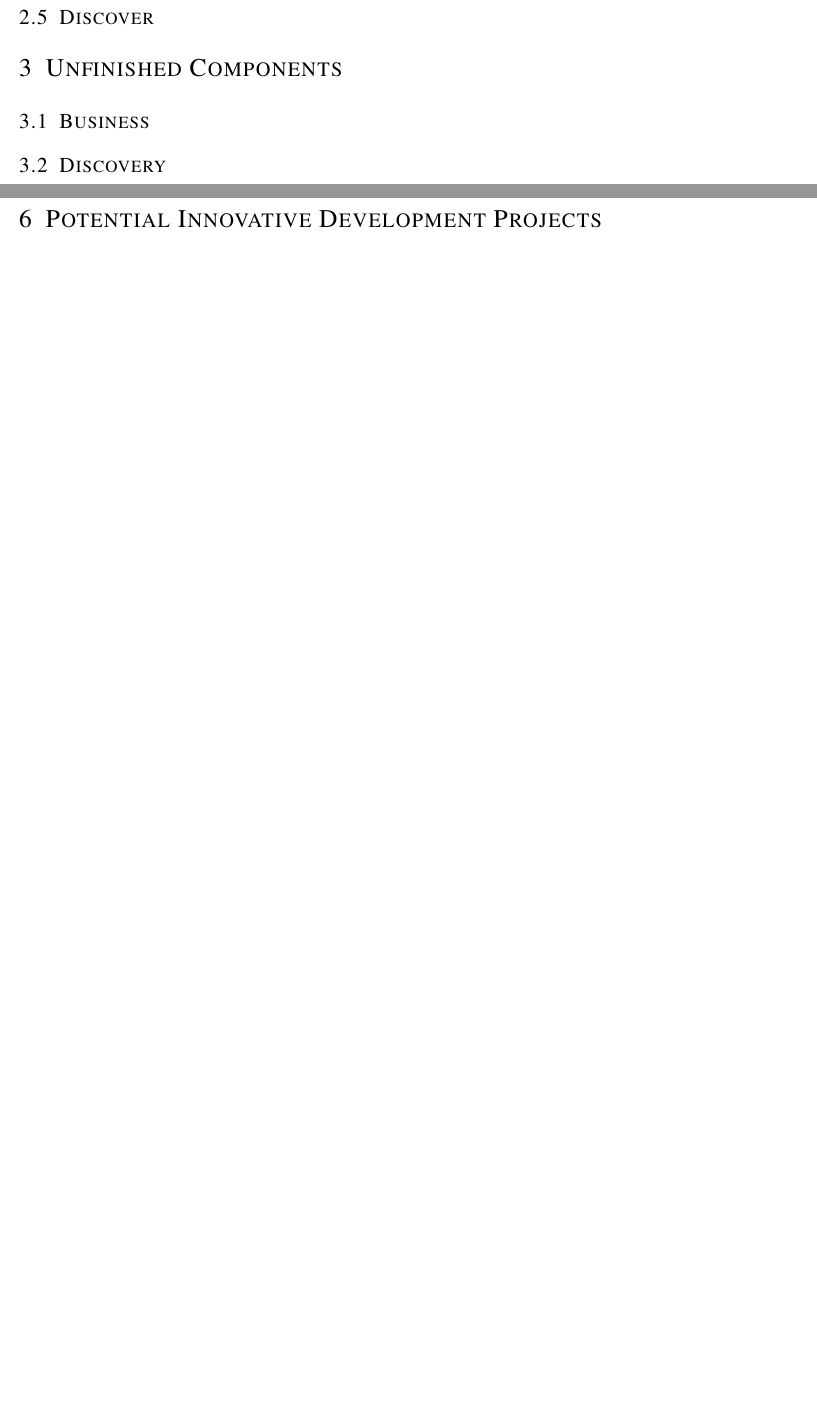
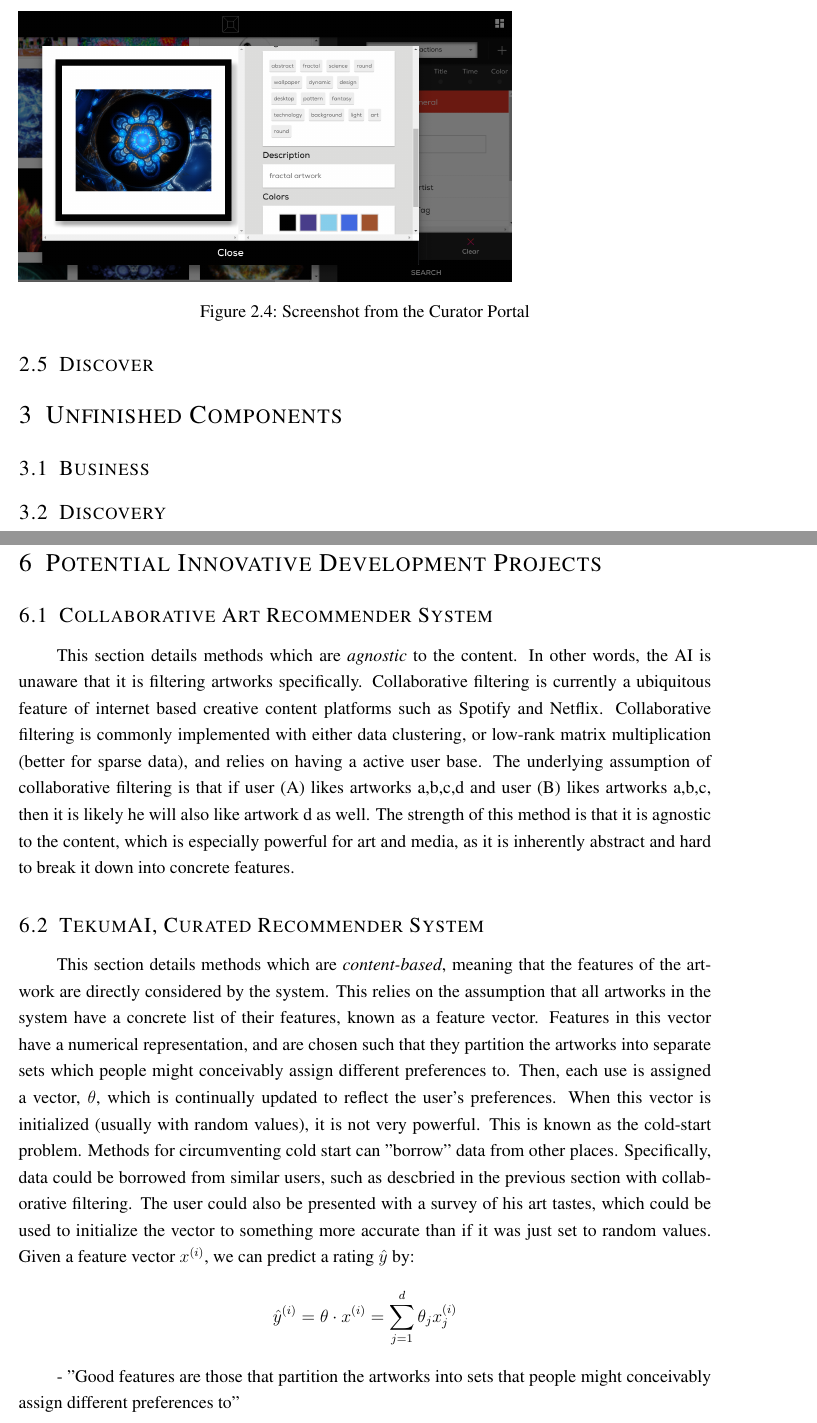
Before and after one commit to tekuma/tekuma_curation_system, a LaTeX document (tekuma_report.tex): two parts of pages 5 and 6 of 6 before the commit and two parts of pages 5 and 7 of 7 after it, joined at a grey line, cut at the place of the change, the shorter picture padded with empty space. Compiled offline with pdfLaTeX.

Commit message:
added curator image, added some text to future projects

```diff
--- a/tekuma_report.tex
+++ b/tekuma_report.tex
@@ -103,9 +103,17 @@ The primary goal of the portal is to handle uploaded and cataloging of artworks.
 
 \subsection{Business}
 \subsection{Curator}
+
+
 server and daemon (modularity)
 
 \subsubsection{Curator Search}
+\begin{figure}
+    \includegraphics[scale=0.2]{./img/curator}
+    \caption{Screenshot from the Curator Portal}
+    \label{}
+\end{figure}
+
 \subsubsection{Curator Manage}
 \subsubsection{Curator Review}
 (discuss daemon)
@@ -156,7 +164,16 @@ actual_row = [ '30742196502A',
 \end{enumerate}
 
 \section{Potential Innovative Development Projects}
+\subsection{Collaborative Art Recommender System}
+ This section details methods which are \textit{agnostic} to the content. In other words, the AI is unaware that it is filtering artworks specifically. Collaborative filtering is currently a ubiquitous feature of internet based creative content platforms such as Spotify and Netflix. Collaborative filtering is commonly implemented with either data clustering, or low-rank matrix multiplication (better for sparse data), and relies on having a active user base. The underlying assumption of collaborative filtering is that if user (A) likes artworks {a,b,c,d} and user (B) likes artworks {a,b,c}, then it is likely he will also like artwork {d} as well. The strength of this method is that it is agnostic to the content, which is especially powerful for art and media, as it is inherently abstract and hard to break it down into concrete features.
 
+\subsection{TekumAI, Curated Recommender System}
+ This section details methods which are \textit{content-based}, meaning that the features of the artwork are directly considered by the system. This relies on the assumption that all artworks in the system have a concrete list of their features, known as a feature vector. Features in this vector have a numerical representation, and are chosen such that they partition the artworks into separate sets which people might conceivably assign different preferences to. Then, each use is assigned a vector, $\theta$, which is continually updated to reflect the user's preferences. When this vector is initialized (usually with random values), it is not very powerful. This is known as the cold-start problem. Methods for circumventing cold start can "borrow" data from other places. Specifically, data could be borrowed from similar users, such as descbried in the previous section with collaborative filtering. The user could also be presented with a survey of his art tastes, which could be used to initialize the vector to something more accurate than if it was just set to random values. Given a feature vector $x^{(i)}$, we can predict a rating $\hat{y}$ by:
+ $$ \hat{y}^{(i)} = \theta \cdot x^{(i)} = \sum_{j=1}^d \theta_jx^{(i)}_j $$
+
+
+- "Good features are those that partition the artworks into sets that people might
+conceivably assign different preferences to"
 
 
 \end{document}
```
Also changed, not shown: img/curator.png (added), tekuma_report.pdf, 5 other files.
